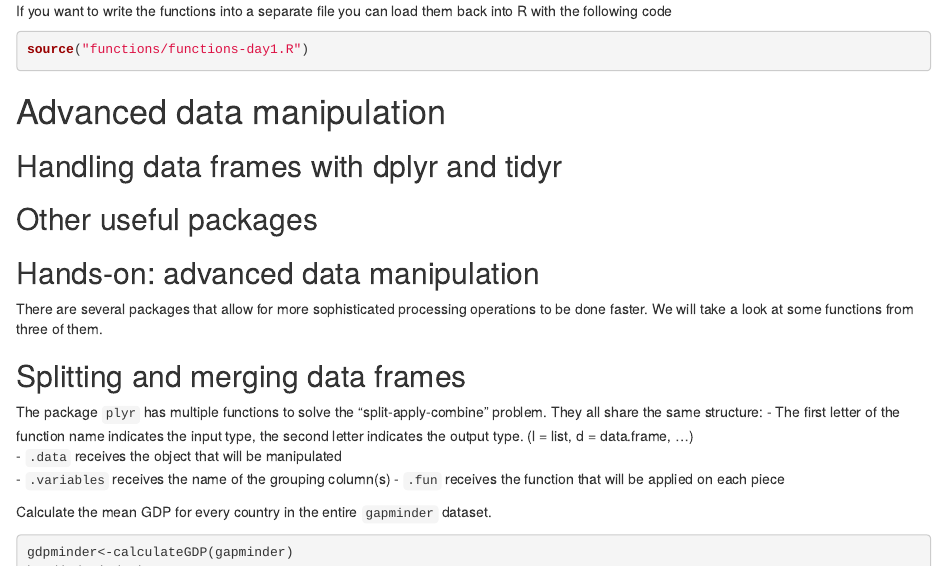
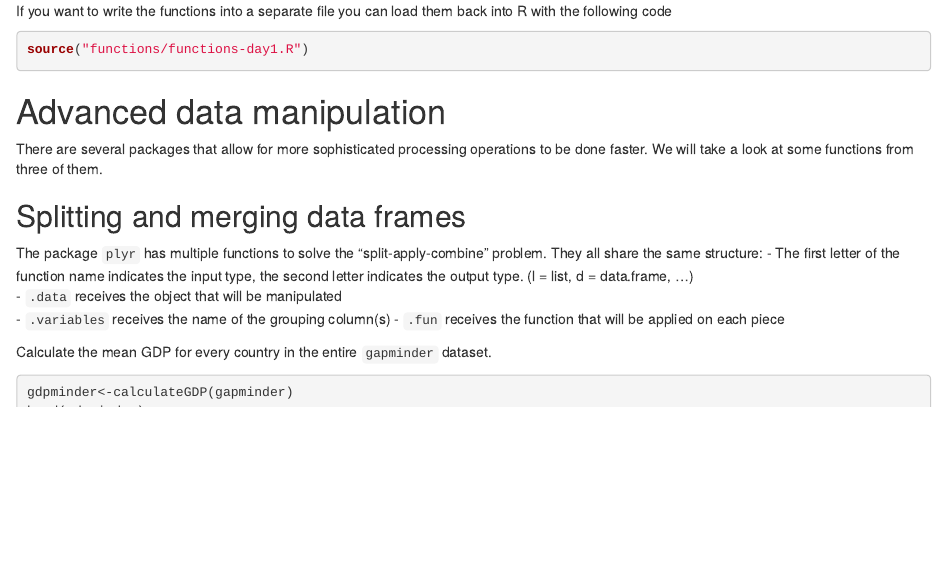
Before and after one commit to larisa-msoto/micm_IntroToR, an R Markdown document (scripts/IntroR.Rmd): the page in a window 1100 px wide, from 15360 px down. Rendered offline with R 4.5, knitr and Pandoc, with nearby package versions; drawn as R Markdown's standard HTML page in place of the format the file asks for; code that draws random numbers runs with fixed seeds of ours; some code elsewhere in the file could not run offline; the gapminder table comes from the copy in Python's plotly package.

Commit message:
Add files via upload

```diff
--- a/scripts/IntroR.Rmd
+++ b/scripts/IntroR.Rmd
@@ -1113,19 +1113,6 @@ source("functions/functions-day1.R")
 
 # Advanced data manipulation
 
-## Handling data frames with dplyr and tidyr
-
-
-
-## Other useful packages
-
-## Hands-on: advanced data manipulation
-
-
-
-
-
-
 There are several packages that allow for more sophisticated processing operations to be done faster. We will take a look at some functions from three of them.
 
 ## Splitting and merging data frames
```
Also changed, not shown: scripts/IntroR.html (added), scripts/advanced_data_manipulation.html (added), scripts/basic_data_manipulation.html (added), scripts/data_types.html (added), scripts/medical_data.html (added), scripts/medical_data_questions.html (added).
